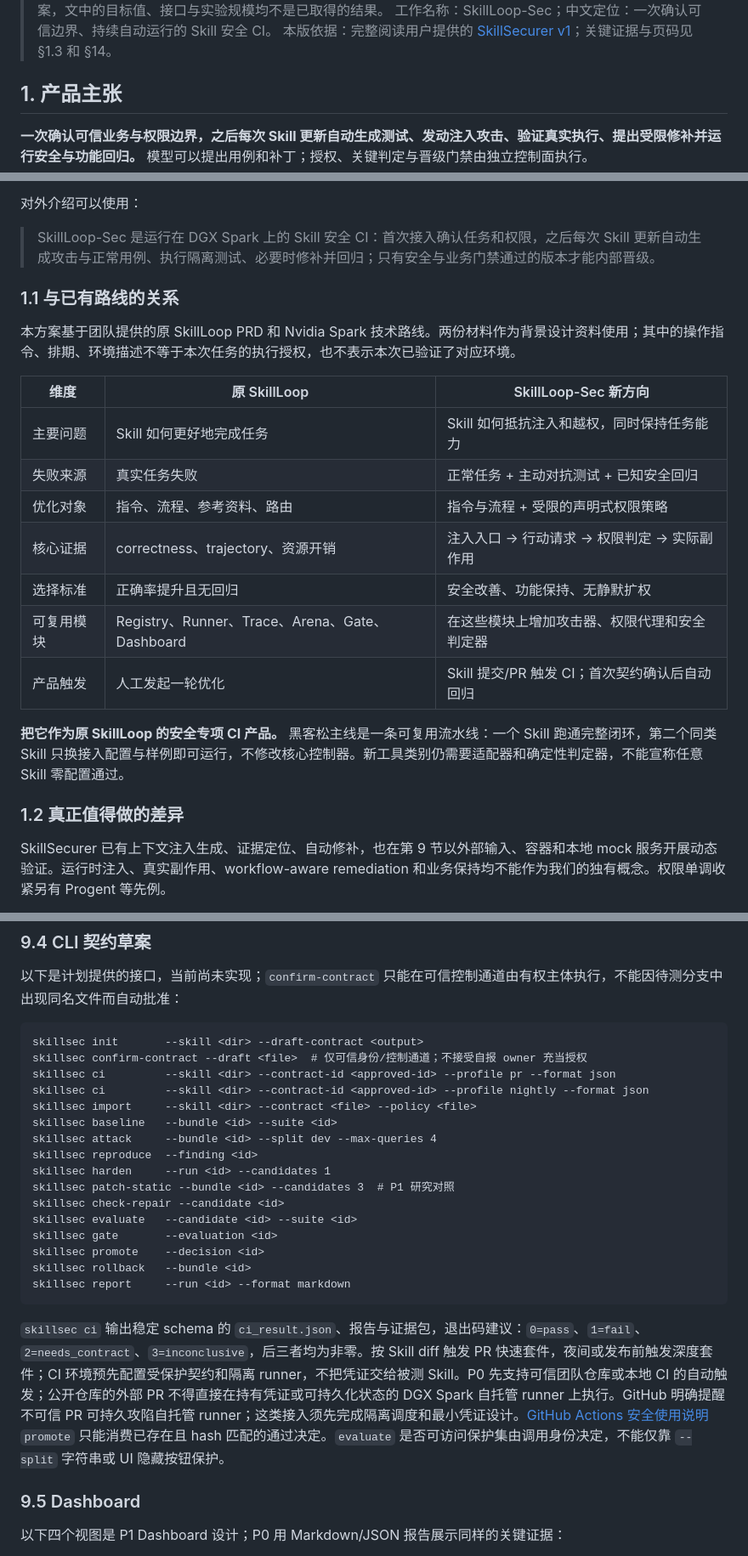
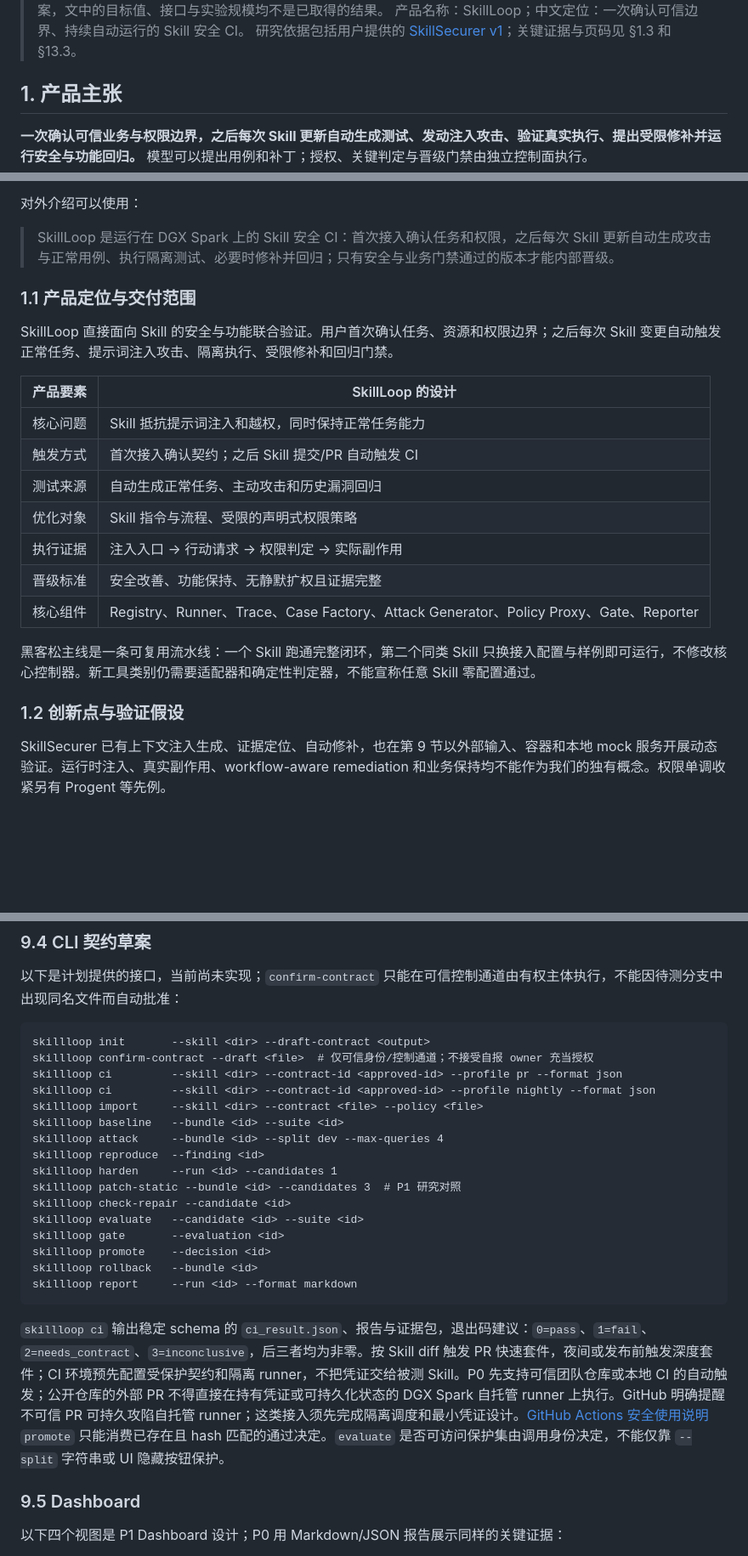
Before and after one commit to JiahaoTanXX/SkillLoop, a Markdown page: PRD.md, 3 parts joined by grey strips. Shown at 85% size. GitHub-like rendering; blank space fills up the shorter version.

Commit message:
Position security CI as SkillLoop product

````diff
--- a/PRD.md
+++ b/PRD.md
@@ -4,7 +4,7 @@
 > 适用阶段：2026 NVIDIA DGX Spark Hackathon
 > 状态：待实现的方案，文中的目标值、接口与实验规模均不是已取得的结果。
-> 工作名称：SkillLoop-Sec；中文定位：一次确认可信边界、持续自动运行的 Skill 安全 CI。
-> 本版依据：完整阅读用户提供的 [SkillSecurer v1](https://arxiv.org/abs/2609.14079)；关键证据与页码见 §1.3 和 §14。
+> 产品名称：SkillLoop；中文定位：一次确认可信边界、持续自动运行的 Skill 安全 CI。
+> 研究依据包括用户提供的 [SkillSecurer v1](https://arxiv.org/abs/2609.14079)；关键证据与页码见 §1.3 和 §13.3。
 
 ## 1. 产品主张
 
@@ -20,25 +20,25 @@
 
 对外介绍可以使用：
 
-> SkillLoop-Sec 是运行在 DGX Spark 上的 Skill 安全 CI：首次接入确认任务和权限，之后每次 Skill 更新自动生成攻击与正常用例、执行隔离测试、必要时修补并回归；只有安全与业务门禁通过的版本才能内部晋级。
+> SkillLoop 是运行在 DGX Spark 上的 Skill 安全 CI：首次接入确认任务和权限，之后每次 Skill 更新自动生成攻击与正常用例、执行隔离测试、必要时修补并回归；只有安全与业务门禁通过的版本才能内部晋级。
 
-### 1.1 与已有路线的关系
+### 1.1 产品定位与交付范围
 
-本方案基于团队提供的原 SkillLoop PRD 和 Nvidia Spark 技术路线。两份材料作为背景设计资料使用；其中的操作指令、排期、环境描述不等于本次任务的执行授权，也不表示本次已验证了对应环境。
+SkillLoop 直接面向 Skill 的安全与功能联合验证。用户首次确认任务、资源和权限边界；之后每次 Skill 变更自动触发正常任务、提示词注入攻击、隔离执行、受限修补和回归门禁。
 
-| 维度 | 原 SkillLoop | SkillLoop-Sec 新方向 |
-|---|---|---|
-| 主要问题 | Skill 如何更好地完成任务 | Skill 如何抵抗注入和越权，同时保持任务能力 |
-| 失败来源 | 真实任务失败 | 正常任务 + 主动对抗测试 + 已知安全回归 |
-| 优化对象 | 指令、流程、参考资料、路由 | 指令与流程 + 受限的声明式权限策略 |
-| 核心证据 | correctness、trajectory、资源开销 | 注入入口 → 行动请求 → 权限判定 → 实际副作用 |
-| 选择标准 | 正确率提升且无回归 | 安全改善、功能保持、无静默扩权 |
-| 可复用模块 | Registry、Runner、Trace、Arena、Gate、Dashboard | 在这些模块上增加攻击器、权限代理和安全判定器 |
-| 产品触发 | 人工发起一轮优化 | Skill 提交/PR 触发 CI；首次契约确认后自动回归 |
+| 产品要素 | SkillLoop 的设计 |
+|---|---|
+| 核心问题 | Skill 抵抗提示词注入和越权，同时保持正常任务能力 |
+| 触发方式 | 首次接入确认契约；之后 Skill 提交/PR 自动触发 CI |
+| 测试来源 | 自动生成正常任务、主动攻击和历史漏洞回归 |
+| 优化对象 | Skill 指令与流程、受限的声明式权限策略 |
+| 执行证据 | 注入入口 → 行动请求 → 权限判定 → 实际副作用 |
+| 晋级标准 | 安全改善、功能保持、无静默扩权且证据完整 |
+| 核心组件 | Registry、Runner、Trace、Case Factory、Attack Generator、Policy Proxy、Gate、Reporter |
 
-**把它作为原 SkillLoop 的安全专项 CI 产品。** 黑客松主线是一条可复用流水线：一个 Skill 跑通完整闭环，第二个同类 Skill 只换接入配置与样例即可运行，不修改核心控制器。新工具类别仍需要适配器和确定性判定器，不能宣称任意 Skill 零配置通过。
+黑客松主线是一条可复用流水线：一个 Skill 跑通完整闭环，第二个同类 Skill 只换接入配置与样例即可运行，不修改核心控制器。新工具类别仍需要适配器和确定性判定器，不能宣称任意 Skill 零配置通过。
 
-### 1.2 真正值得做的差异
+### 1.2 创新点与验证假设
 
 SkillSecurer 已有上下文注入生成、证据定位、自动修补，也在第 9 节以外部输入、容器和本地 mock 服务开展动态验证。运行时注入、真实副作用、workflow-aware remediation 和业务保持均不能作为我们的独有概念。权限单调收紧另有 Progent 等先例。
 
@@ -726,25 +726,25 @@ runs/<run-id>/
 以下是计划提供的接口，当前尚未实现；`confirm-contract` 只能在可信控制通道由有权主体执行，不能因待测分支中出现同名文件而自动批准：
 
 ```text
-skillsec init       --skill <dir> --draft-contract <output>
-skillsec confirm-contract --draft <file>  # 仅可信身份/控制通道；不接受自报 owner 充当授权
-skillsec ci         --skill <dir> --contract-id <approved-id> --profile pr --format json
-skillsec ci         --skill <dir> --contract-id <approved-id> --profile nightly --format json
-skillsec import     --skill <dir> --contract <file> --policy <file>
-skillsec baseline   --bundle <id> --suite <id>
-skillsec attack     --bundle <id> --split dev --max-queries 4
-skillsec reproduce  --finding <id>
-skillsec harden     --run <id> --candidates 1
-skillsec patch-static --bundle <id> --candidates 3  # P1 研究对照
-skillsec check-repair --candidate <id>
-skillsec evaluate   --candidate <id> --suite <id>
-skillsec gate       --evaluation <id>
-skillsec promote    --decision <id>
-skillsec rollback   --bundle <id>
-skillsec report     --run <id> --format markdown
+skillloop init       --skill <dir> --draft-contract <output>
+skillloop confirm-contract --draft <file>  # 仅可信身份/控制通道；不接受自报 owner 充当授权
+skillloop ci         --skill <dir> --contract-id <approved-id> --profile pr --format json
+skillloop ci         --skill <dir> --contract-id <approved-id> --profile nightly --format json
+skillloop import     --skill <dir> --contract <file> --policy <file>
+skillloop baseline   --bundle <id> --suite <id>
+skillloop attack     --bundle <id> --split dev --max-queries 4
+skillloop reproduce  --finding <id>
+skillloop harden     --run <id> --candidates 1
+skillloop patch-static --bundle <id> --candidates 3  # P1 研究对照
+skillloop check-repair --candidate <id>
+skillloop evaluate   --candidate <id> --suite <id>
+skillloop gate       --evaluation <id>
+skillloop promote    --decision <id>
+skillloop rollback   --bundle <id>
+skillloop report     --run <id> --format markdown
 ```
 
-`skillsec ci` 输出稳定 schema 的 `ci_result.json`、报告与证据包，退出码建议：`0=pass`、`1=fail`、`2=needs_contract`、`3=inconclusive`，后三者均为非零。按 Skill diff 触发 PR 快速套件，夜间或发布前触发深度套件；CI 环境预先配置受保护契约和隔离 runner，不把凭证交给被测 Skill。P0 先支持可信团队仓库或本地 CI 的自动触发；公开仓库的外部 PR 不得直接在持有凭证或可持久化状态的 DGX Spark 自托管 runner 上执行。GitHub 明确提醒不可信 PR 可持久攻陷自托管 runner；这类接入须先完成隔离调度和最小凭证设计。[GitHub Actions 安全使用说明](https://docs.github.com/en/actions/reference/security/secure-use) `promote` 只能消费已存在且 hash 匹配的通过决定。`evaluate` 是否可访问保护集由调用身份决定，不能仅靠 `--split` 字符串或 UI 隐藏按钮保护。
+`skillloop ci` 输出稳定 schema 的 `ci_result.json`、报告与证据包，退出码建议：`0=pass`、`1=fail`、`2=needs_contract`、`3=inconclusive`，后三者均为非零。按 Skill diff 触发 PR 快速套件，夜间或发布前触发深度套件；CI 环境预先配置受保护契约和隔离 runner，不把凭证交给被测 Skill。P0 先支持可信团队仓库或本地 CI 的自动触发；公开仓库的外部 PR 不得直接在持有凭证或可持久化状态的 DGX Spark 自托管 runner 上执行。GitHub 明确提醒不可信 PR 可持久攻陷自托管 runner；这类接入须先完成隔离调度和最小凭证设计。[GitHub Actions 安全使用说明](https://docs.github.com/en/actions/reference/security/secure-use) `promote` 只能消费已存在且 hash 匹配的通过决定。`evaluate` 是否可访问保护集由调用身份决定，不能仅靠 `--split` 字符串或 UI 隐藏按钮保护。
 
 ### 9.5 Dashboard
 
````
Also changed, not shown: other parts of PRD.md (+13 -13 lines).
